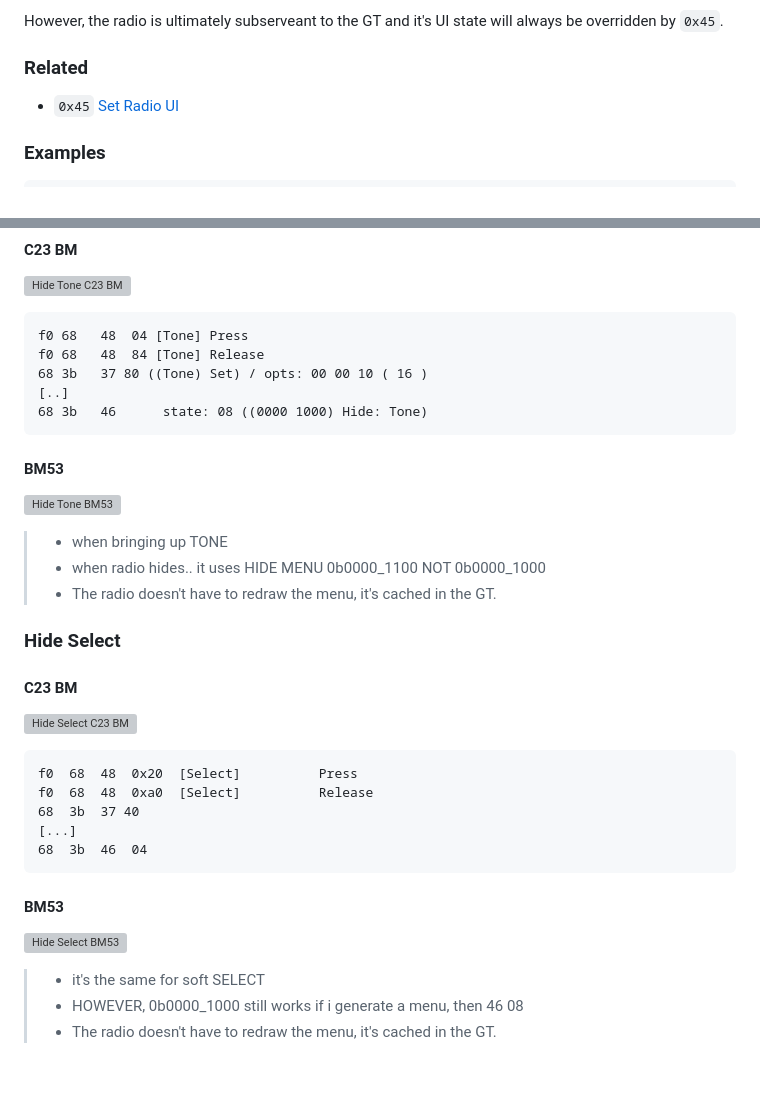
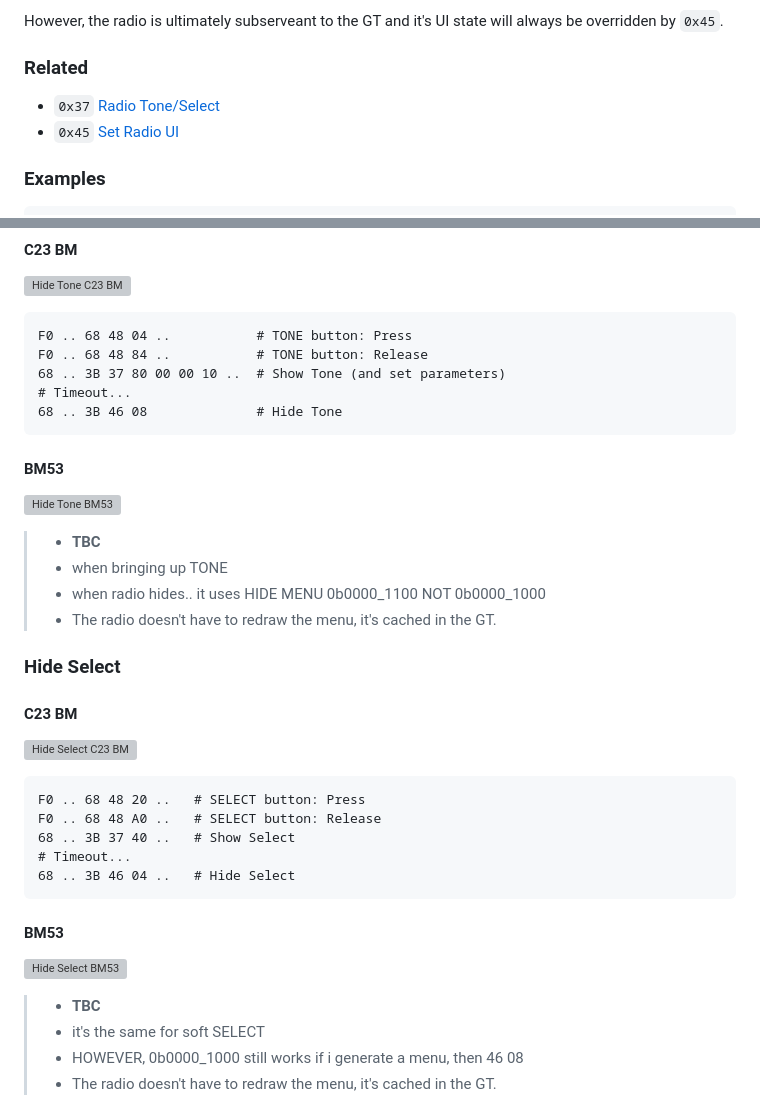
Before and after one commit to StephnnImp/DataV-Teamn, a Markdown page: radio/46.md, 2 parts joined by grey strips. Drawn GitHub-style; blank space fills up the shorter version; grey boxes are pictures that could not be loaded.

Commit message:
WIP: 0x46

```diff
--- a/radio/46.md
+++ b/radio/46.md
@@ -8,6 +8,7 @@ However, the radio is ultimately subserveant to the GT and it's UI state will al
 
 ### Related
 
+- `0x37` [Radio Tone/Select](37.md)
 - `0x45` [Set Radio UI](../gt/45.md)
 
 ### Examples
@@ -56,16 +57,17 @@ Note: the radio won't ever set `0` of it's own accord. When the radio is turned
 
 ![Hide Tone C23 BM](46/c23_tone.jpg)
 
-    f0 68	48 	04 [Tone] Press
-    f0 68	48 	84 [Tone] Release
-    68 3b	37 80 ((Tone) Set) / opts: 00 00 10 ( 16 )
-    [..]
-    68 3b	46    	state: 08 ((0000 1000) Hide: Tone)
+    F0 .. 68 48 04 ..           # TONE button: Press
+    F0 .. 68 48 84 ..           # TONE button: Release
+    68 .. 3B 37 80 00 00 10 ..  # Show Tone (and set parameters)
+    # Timeout...
+    68 .. 3B 46 08              # Hide Tone
 
 #### BM53
 
 ![Hide Tone BM53](37/neutral.jpg)
 
+> - **TBC**
 > - when bringing up TONE
 > - when radio hides.. it uses HIDE MENU 0b0000_1100 NOT 0b0000_1000
 > - The radio doesn't have to redraw the menu, it's cached in the GT.
@@ -76,16 +78,17 @@ Note: the radio won't ever set `0` of it's own accord. When the radio is turned
 
 ![Hide Select C23 BM](46/c23_select_cdc.jpg)
 
-    f0	68	48 	0x20  [Select]       	Press
-    f0	68	48 	0xa0  [Select]       	Release
-    68	3b	37 40
-    [...]
-    68	3b	46  04
+    F0 .. 68 48 20 ..   # SELECT button: Press
+    F0 .. 68 48 A0 ..   # SELECT button: Release
+    68 .. 3B 37 40 ..   # Show Select
+    # Timeout...
+    68 .. 3B 46 04 ..   # Hide Select
 
 #### BM53
 
 ![Hide Select BM53](37/c23_cdc.jpg)
 
+> - **TBC**
 > - it's the same for soft SELECT
 > - HOWEVER, 0b0000_1000 still works if i generate a menu, then 46 08
 > - The radio doesn't have to redraw the menu, it's cached in the GT.
```
Also changed, not shown: README.md (+2 -2 lines).
